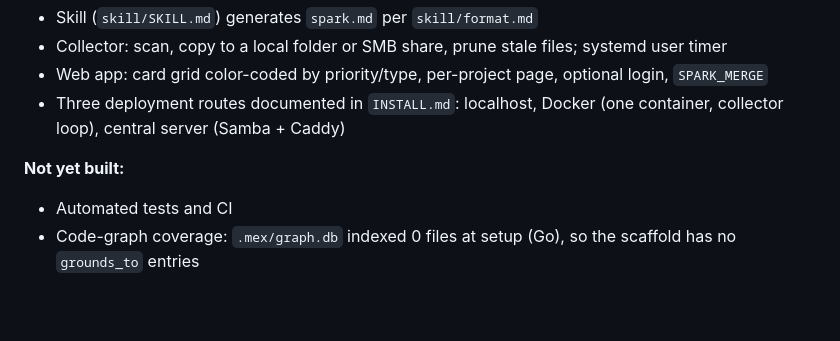
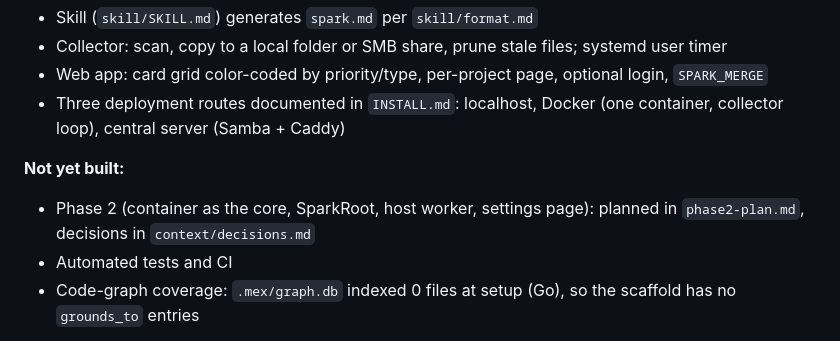
Before and after one commit to NineOneFour/Spark, a Markdown page: .mex/ROUTER.md, the part around one of its changes. Drawn GitHub-style; blank space fills up the shorter version.

```diff
--- a/.mex/ROUTER.md
+++ b/.mex/ROUTER.md
@@ -34,6 +34,7 @@ Then read this file fully before doing anything else in this session.
 - Three deployment routes documented in `INSTALL.md`: localhost, Docker (one container, collector loop), central server (Samba + Caddy)
 
 **Not yet built:**
+- Phase 2 (container as the core, SparkRoot, host worker, settings page): planned in `phase2-plan.md`, decisions in `context/decisions.md`
 - Automated tests and CI
 - Code-graph coverage: `.mex/graph.db` indexed 0 files at setup (Go), so the scaffold has no `grounds_to` entries
 
```
Also changed, not shown: other parts of .mex/ROUTER.md (+1 -1 lines), .mex/context/decisions.md (+62 -3 lines), phase2-plan.md (added, +135 -0 lines).
